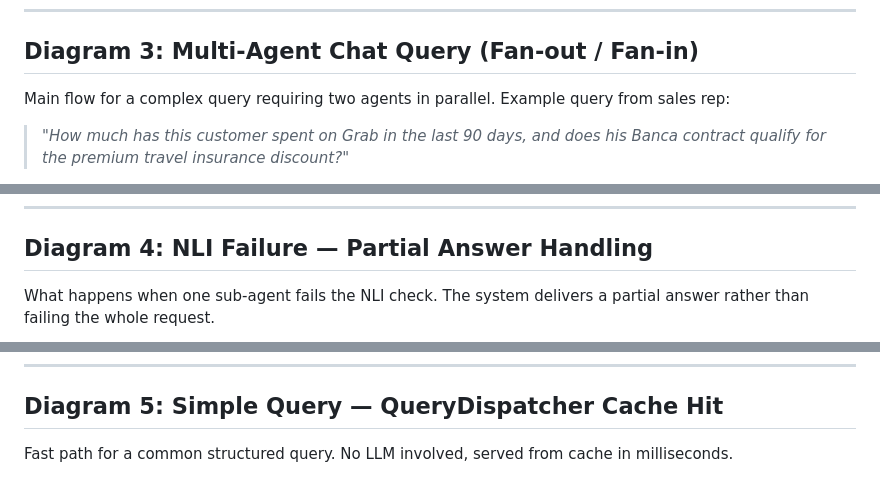
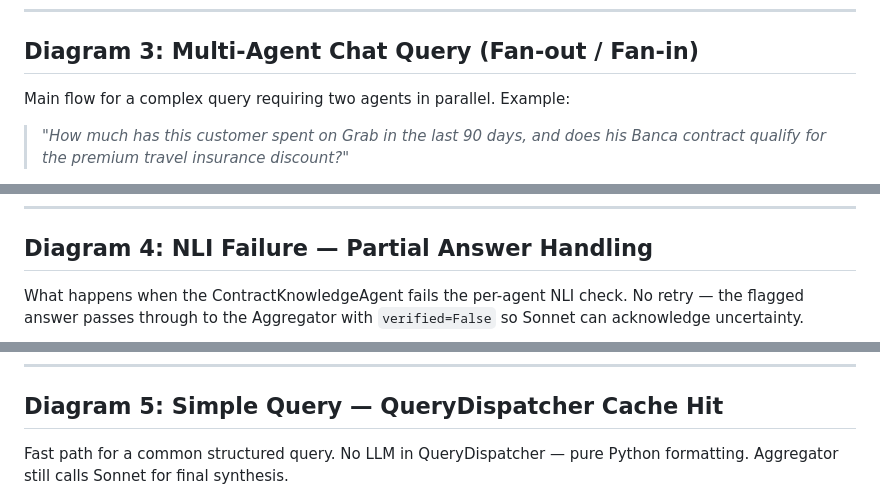
Before and after one commit to sonnylai/AI-FrontLine-Agent, a Markdown page: sequence.md, 3 parts joined by grey strips. GitHub-like rendering.

````diff
--- a/sequence.md
+++ b/sequence.md
@@ -88,7 +77,7 @@ sequenceDiagram
 
 ## Diagram 3: Multi-Agent Chat Query (Fan-out / Fan-in)
 
-Main flow for a complex query requiring two agents in parallel. Example query from sales rep:
+Main flow for a complex query requiring two agents in parallel. Example:
 > *"How much has this customer spent on Grab in the last 90 days, and does his Banca contract qualify for the premium travel insurance discount?"*
 
 This triggers `TRANSACTION_QUERY` (→ QueryDispatcher) and `CONTRACT_QUERY` (→ ContractKnowledgeAgent) in parallel.
@@ -187,7 +199,7 @@ sequenceDiagram
 
 ## Diagram 4: NLI Failure — Partial Answer Handling
 
-What happens when one sub-agent fails the NLI check. The system delivers a partial answer rather than failing the whole request.
+What happens when the ContractKnowledgeAgent fails the per-agent NLI check. No retry — the flagged answer passes through to the Aggregator with `verified=False` so Sonnet can acknowledge uncertainty.
 
 ```mermaid
 sequenceDiagram
@@ -229,7 +255,7 @@ sequenceDiagram
 
 ## Diagram 5: Simple Query — QueryDispatcher Cache Hit
 
-Fast path for a common structured query. No LLM involved, served from cache in milliseconds.
+Fast path for a common structured query. No LLM in QueryDispatcher — pure Python formatting. Aggregator still calls Sonnet for final synthesis.
 
 ```mermaid
 sequenceDiagram
````
Also changed, not shown: other parts of sequence.md (+186 -138 lines).
